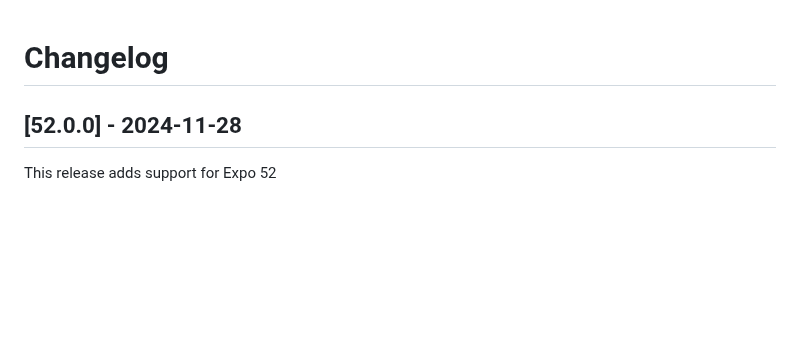
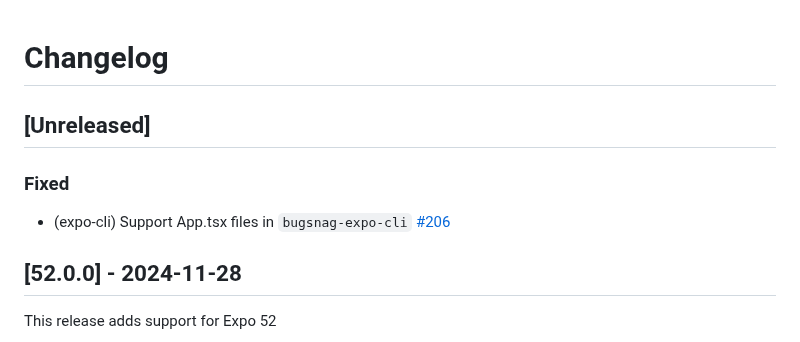
Before and after one commit to bugsnag/bugsnag-expo, a Markdown page: CHANGELOG.md, the part around the change. Drawn GitHub-style; blank space fills up the shorter version.

Commit message:
Update changelog

```diff
--- a/CHANGELOG.md
+++ b/CHANGELOG.md
@@ -1,4 +1,10 @@
 # Changelog
+
+## [Unreleased]
+
+### Fixed
+
+- (expo-cli) Support App.tsx files in `bugsnag-expo-cli` [#206](https://github.com/bugsnag/bugsnag-expo/pull/206)
 
 ## [52.0.0] - 2024-11-28
 
```
